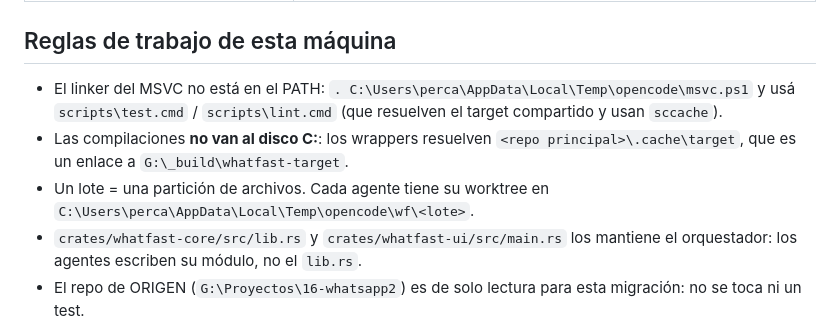
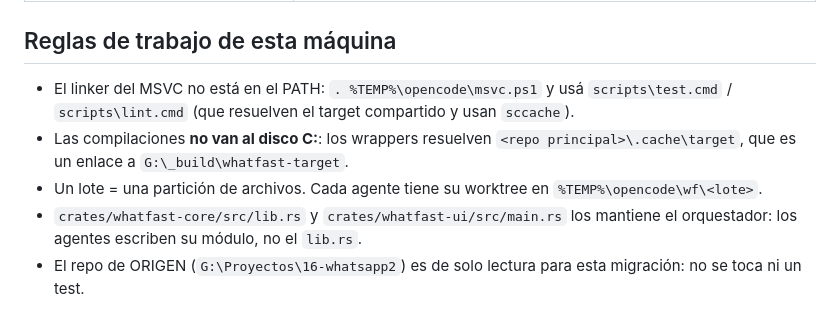
Before and after one commit to Owning01/whatfast-rs, a Markdown page: PROJECT_MAP.md, the part around the change. GitHub-like rendering.

Commit message:
docs: no leave personal paths in the documentation

```diff
--- a/PROJECT_MAP.md
+++ b/PROJECT_MAP.md
@@ -45,10 +45,10 @@ crates/whatfast-core                ← lógica pura portada del frontend
 
 ## Reglas de trabajo de esta máquina
 
-- El linker del MSVC no está en el PATH: `. C:\Users\perca\AppData\Local\Temp\opencode\msvc.ps1` y usá `scripts\test.cmd` / `scripts\lint.cmd` (que resuelven el target compartido y usan `sccache`).
+- El linker del MSVC no está en el PATH: `. %TEMP%\opencode\msvc.ps1` y usá `scripts\test.cmd` / `scripts\lint.cmd` (que resuelven el target compartido y usan `sccache`).
 - Las compilaciones **no van al disco C:**: los wrappers resuelven `<repo principal>\.cache\target`, que es un enlace a `G:\_build\whatfast-target`.
 - Un lote = una partición de archivos. Cada agente tiene su worktree en
-  `C:\Users\perca\AppData\Local\Temp\opencode\wf\<lote>`.
+  `%TEMP%\opencode\wf\<lote>`.
 - `crates/whatfast-core/src/lib.rs` y `crates/whatfast-ui/src/main.rs` los
   mantiene el orquestador: los agentes escriben su módulo, no el `lib.rs`.
 - El repo de ORIGEN (`G:\Proyectos\16-whatsapp2`) es de solo lectura para
```
Also changed, not shown: PROJECT_MEMORY.md (+2 -2 lines).
